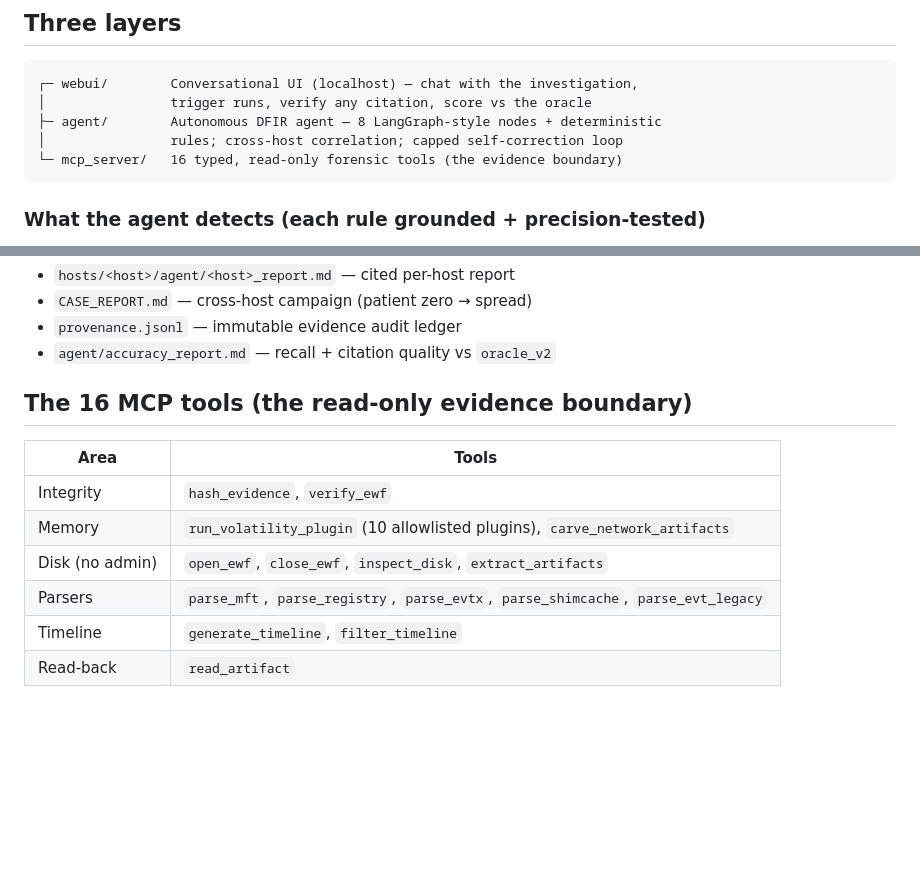
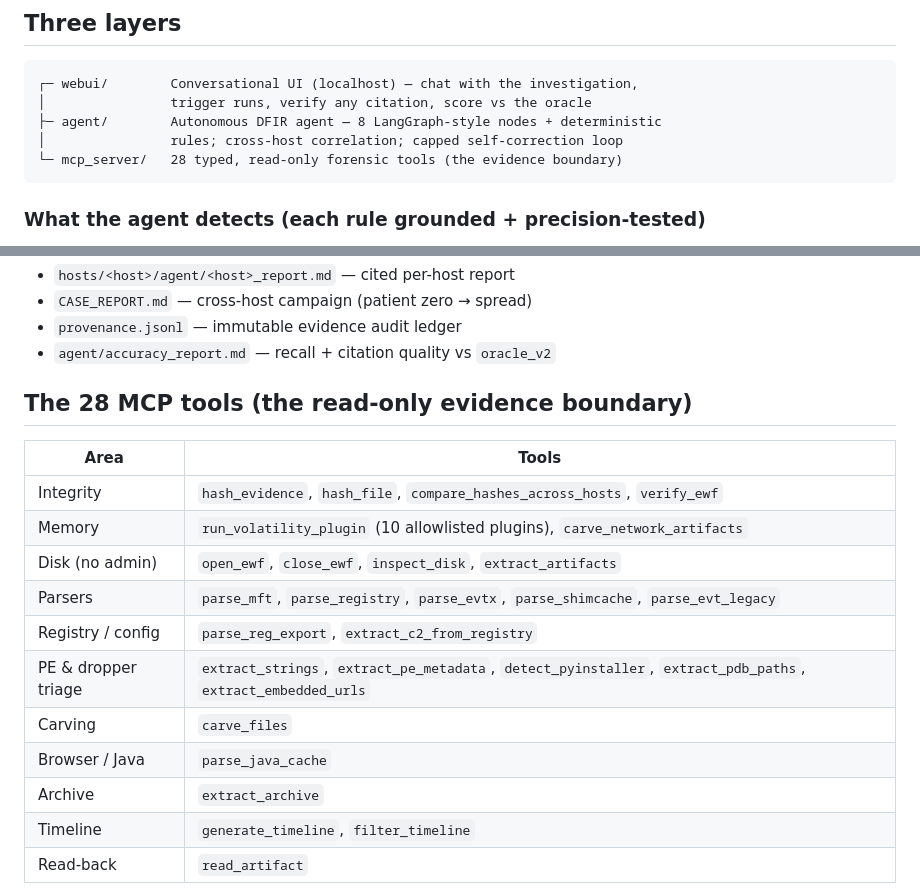
Before and after one commit to AbhinashBadugu/SANS---Find-Evil-_-AI-Hackathon, a Markdown page: README.md, 2 parts joined by grey strips. Rendered like a GitHub page; blank space fills up the shorter version.

Commit message:
docs: correct MCP tool count 16 → 28 in README
The toolset grew past the v1 16 in the detection-capability and universal
OS-family analyzer commits; README count + tool table were stale. Table now
matches the 28 @mcp.tool() functions in mcp_server/forensic_mcp/server.py exactly.

Co-Authored-By: Claude Opus 4.8 (1M context) <noreply@anthropic.com>

````diff
--- a/README.md
+++ b/README.md
@@ -46,7 +46,7 @@ This is also why results are **reproducible** — same evidence + same code →
 │                trigger runs, verify any citation, score vs the oracle
 ├─ agent/        Autonomous DFIR agent — 8 LangGraph-style nodes + deterministic
 │                rules; cross-host correlation; capped self-correction loop
-└─ mcp_server/   16 typed, read-only forensic tools (the evidence boundary)
+└─ mcp_server/   28 typed, read-only forensic tools (the evidence boundary)
 ```
 
 ### What the agent detects (each rule grounded + precision-tested)
@@ -118,13 +118,18 @@ real `provenance_id`, and *"delete the evidence"* is refused by design. See
 - `provenance.jsonl` — immutable evidence audit ledger
 - `agent/accuracy_report.md` — recall + citation quality vs `oracle_v2`
 
-## The 16 MCP tools (the read-only evidence boundary)
+## The 28 MCP tools (the read-only evidence boundary)
 | Area | Tools |
 |------|-------|
-| Integrity | `hash_evidence`, `verify_ewf` |
+| Integrity | `hash_evidence`, `hash_file`, `compare_hashes_across_hosts`, `verify_ewf` |
 | Memory | `run_volatility_plugin` (10 allowlisted plugins), `carve_network_artifacts` |
 | Disk (no admin) | `open_ewf`, `close_ewf`, `inspect_disk`, `extract_artifacts` |
 | Parsers | `parse_mft`, `parse_registry`, `parse_evtx`, `parse_shimcache`, `parse_evt_legacy` |
+| Registry / config | `parse_reg_export`, `extract_c2_from_registry` |
+| PE & dropper triage | `extract_strings`, `extract_pe_metadata`, `detect_pyinstaller`, `extract_pdb_paths`, `extract_embedded_urls` |
+| Carving | `carve_files` |
+| Browser / Java | `parse_java_cache` |
+| Archive | `extract_archive` |
 | Timeline | `generate_timeline`, `filter_timeline` |
 | Read-back | `read_artifact` |
 
````
